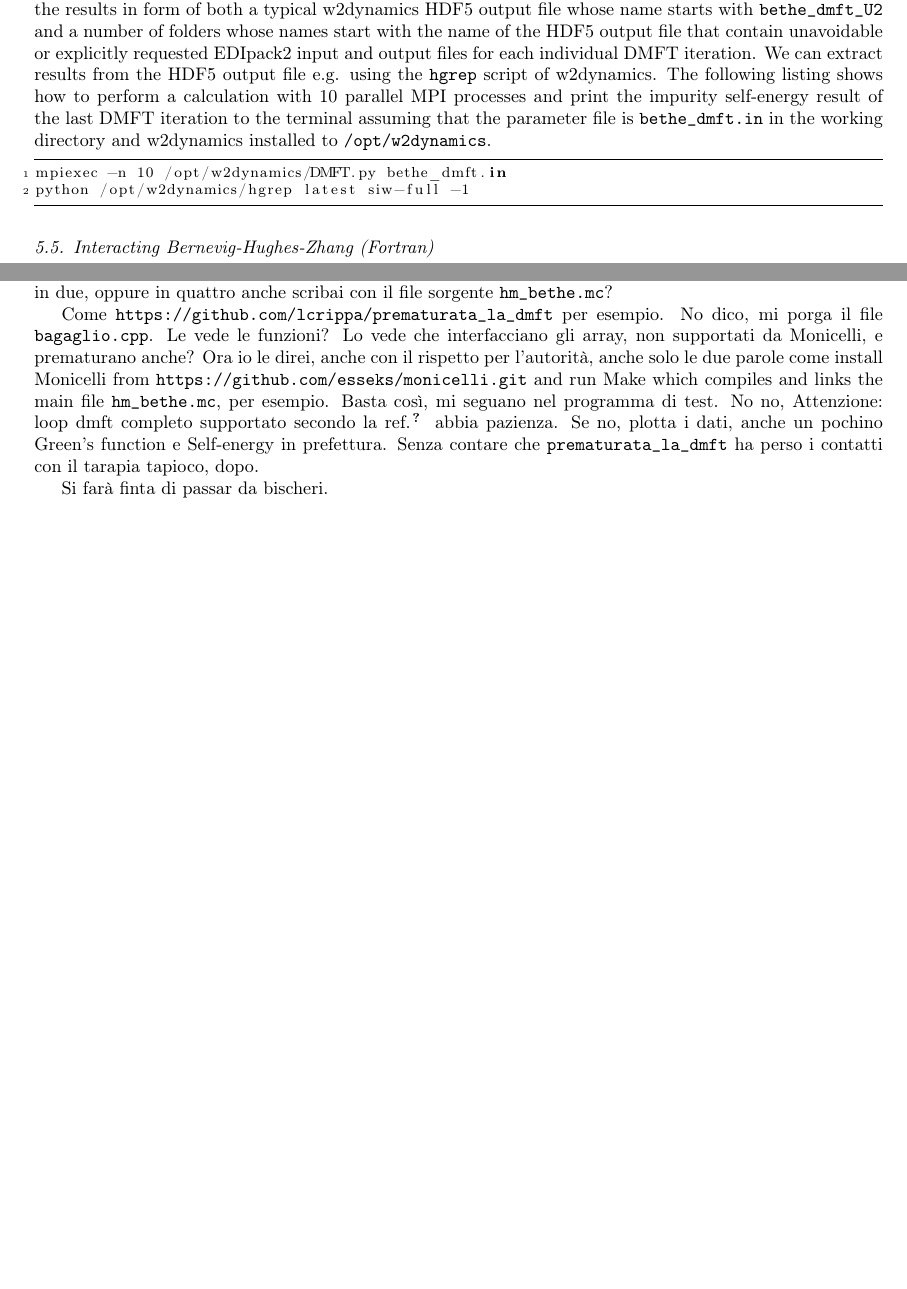
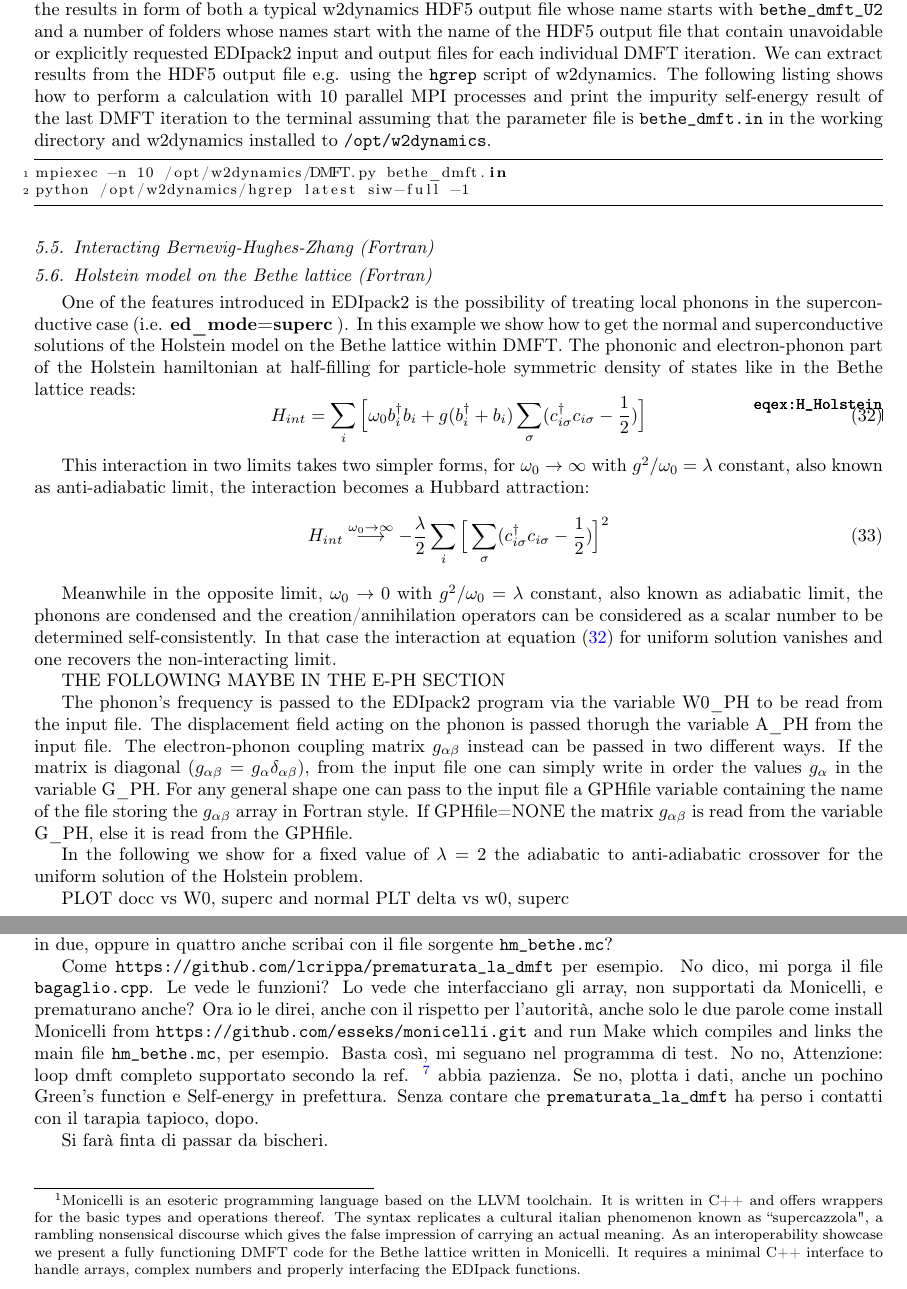
Before and after one commit to EDIpack/EDIpackManuscript, a LaTeX paper (edipack2.tex, which reads 05_examples.tex): two parts of pages 39 and 40 of 41, joined at a grey line, cut so that both start at the same text, the shorter picture padded with empty space. Compiled offline with pdfLaTeX.

Commit message:
Updates from Overleaf

```diff
--- a/05_examples.tex
+++ b/05_examples.tex
@@ -767,4 +767,30 @@ python /opt/w2dynamics/hgrep latest siw-full -1
 
 \subsection{Interacting Bernevig-Hughes-Zhang (Fortran)}
 
+\subsection{Holstein model on the Bethe lattice (Fortran)}
+
+One of the features introduced in \NAME is the possibility of treating local phonons in the superconductive case (i.e. \textbf{ed\_mode=superc} ). In this example we show how to get the normal and superconductive solutions of the Holstein model on the Bethe lattice within DMFT. The phononic and electron-phonon part of the Holstein hamiltonian at half-filling for particle-hole symmetric density of states like in the Bethe lattice reads:
+\begin{equation} \label{eqex:H_Holstein}
+    H_{int} = \sum_i \Big[\omega_0 b^\dagger_i b_i + g(b^\dagger_i + b_i)\sum_{\sigma}(c^\dagger_{i\sigma}c_{i\sigma} -\frac{1}{2})\Big]
+\end{equation}
+
+This interaction in two limits takes two simpler forms, for $\omega_0 \rightarrow \infty$ with $g^2/\omega_0=\lambda$ constant, also known as anti-adiabatic limit, the interaction becomes a Hubbard attraction:
+\begin{equation}
+    H_{int} \overset{ \omega_0 \rightarrow \infty}{ \longrightarrow } -\frac{\lambda}{2} \sum_i \Big[\sum_\sigma(c^\dagger_{i\sigma}c_{i\sigma} -\frac{1}{2}) \Big]^2
+\end{equation}
+
+Meanwhile in the opposite limit, $\omega_0 \rightarrow 0$ with $g^2/\omega_0=\lambda$ constant, also known as adiabatic limit, the phonons are condensed and the creation/annihilation operators can be considered as a scalar number to be determined self-consistently. In that case the interaction at equation \eqref{eqex:H_Holstein} for uniform solution vanishes and one recovers the non-interacting limit.
+
+THE FOLLOWING MAYBE IN THE E-PH SECTION
+
+The phonon's frequency is passed to the \NAME program via the variable W0\_PH to be read from the input file. The displacement field acting on the phonon is passed thorugh the variable A\_PH from the input file. The electron-phonon coupling matrix $g_{\alpha \beta}$ instead can be passed in two different ways. If the matrix is diagonal ($g_{\alpha \beta} = g_\alpha \delta_{\alpha \beta}$), from the input file one can simply write in order the values $g_\alpha$ in the variable G\_PH. For any general shape one can pass to the input file a GPHfile variable containing the name of the file storing the $g_{\alpha \beta}$ array in Fortran style.
+If GPHfile=NONE the matrix $g_{\alpha \beta}$ is read from the variable G\_PH, else it is read from the GPHfile.
+
+In the following we show for a fixed value of $\lambda=2$ the adiabatic to anti-adiabatic crossover for the uniform solution of the Holstein problem.
+
+PLOT docc vs W0, superc and normal
+PLT delta vs w0, superc
+
+
+
 \end{document}
--- a/edipack2.tex
+++ b/edipack2.tex
@@ -223,6 +223,8 @@
 \def\11{\mathbb{1}}
 \def\00{\mathbf{0}}
 \def\NAME{{\rm EDIpack2}\xspace}
+\newcommand{\shortrightarrow}{\mathrel{\mkern3mu\rightarrow\mkern}}
+
 
 %%%%%%%%%%%%%%%%%%%%%%%%%%%%%%%%%%%%%%%%%%%%%%%%%%%%%%%
 
@@ -404,7 +406,8 @@ reference platform for quantum impurity solvers.
 
 \section*{Acknowledgements}
 
-\section{Appendix A: Monicelli interface}
+\section[appA]{Appendix A: Monicelli interface
+\footnote{Monicelli is an esoteric programming language based on the LLVM toolchain. It is written in C++ and offers wrappers for the basic types and operations thereof. The syntax replicates a cultural italian phenomenon known as ``supercazzola", a rambling nonsensical discourse which gives the false impression of carrying an actual meaning. As an interoperability showcase we present a fully functioning DMFT code for the Bethe lattice written in Monicelli. It requires a minimal C++ interface to handle arrays, complex numbers and properly interfacing the EDIpack functions. }}
 
 (for the arXiv version only... ?)
 
```
Also changed, not shown: edipack2.tex (2 more changed lines).
